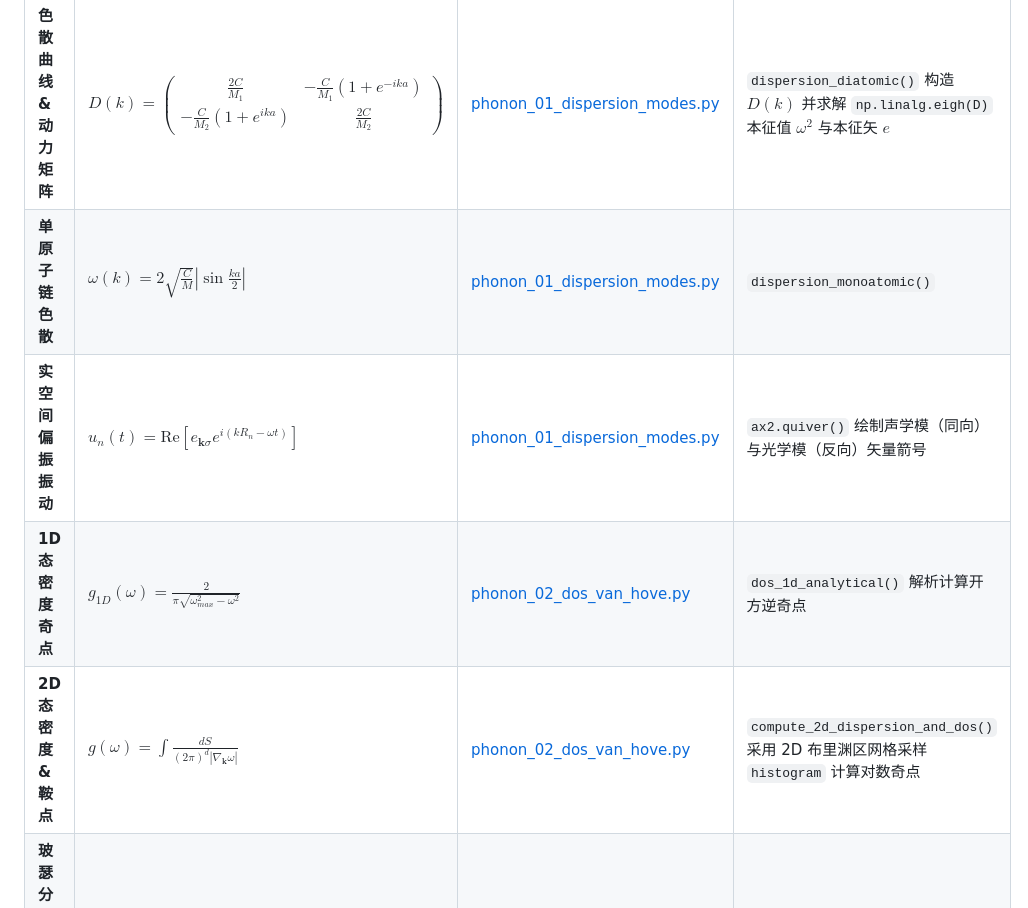
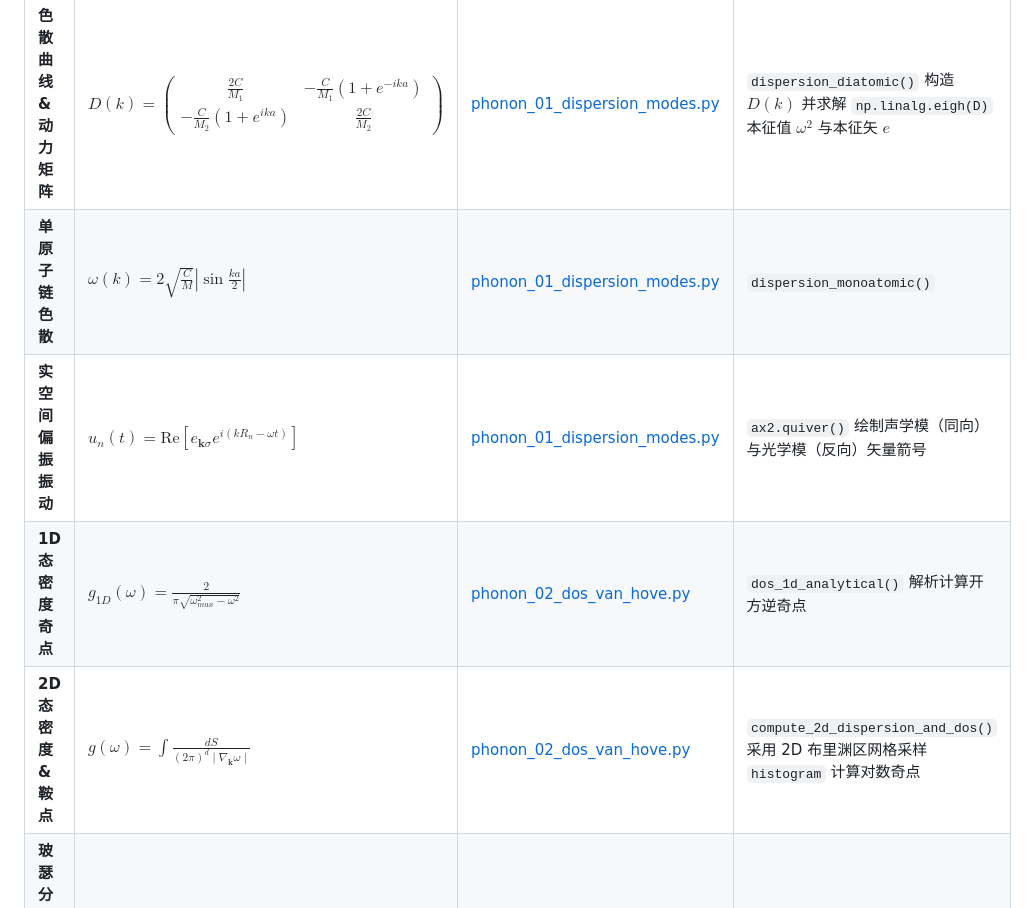
Before and after one commit to hy-wu/qft_coding, a Markdown page: 多体物理/声子理论全景与代码映射.md, the part around the change. Rendered like a GitHub page.

Commit message:
style(phonon): use \vert and \mid in markdown tables to fix KaTeX rendering

```diff
--- a/多体物理/声子理论全景与代码映射.md
+++ b/多体物理/声子理论全景与代码映射.md
@@ -84,10 +84,10 @@ $$\hat{H} = \sum_{\mathbf{k}\sigma} \hbar \omega_{\mathbf{k}\sigma} \left( a_{\m
 | 理论主题 | 数学公式 | Python 脚本文件（相对路径） | 代码函数/变量映射 |
 | :--- | :--- | :--- | :--- |
 | **色散曲线 & 动力矩阵** | $D(k) = \begin{pmatrix} \frac{2C}{M_1} & -\frac{C}{M_1}(1+e^{-ika}) \\ -\frac{C}{M_2}(1+e^{ika}) & \frac{2C}{M_2} \end{pmatrix}$ | [phonon_01_dispersion_modes.py](phonon_simulation/phonon_01_dispersion_modes.py) | `dispersion_diatomic()` 构造 $D(k)$ 并求解 `np.linalg.eigh(D)` 本征值 $\omega^2$ 与本征矢 $e$ |
-| **单原子链色散** | $\omega(k) = 2\sqrt{\frac{C}{M}}\left|\sin\frac{ka}{2}\right|$ | [phonon_01_dispersion_modes.py](phonon_simulation/phonon_01_dispersion_modes.py) | `dispersion_monoatomic()` |
+| **单原子链色散** | $\omega(k) = 2\sqrt{\frac{C}{M}}\left\vert\sin\frac{ka}{2}\right\vert$ | [phonon_01_dispersion_modes.py](phonon_simulation/phonon_01_dispersion_modes.py) | `dispersion_monoatomic()` |
 | **实空间偏振振动** | $u_n(t) = \text{Re}[e_{\mathbf{k}\sigma} e^{i(k R_n - \omega t)}]$ | [phonon_01_dispersion_modes.py](phonon_simulation/phonon_01_dispersion_modes.py) | `ax2.quiver()` 绘制声学模（同向）与光学模（反向）矢量箭号 |
 | **1D 态密度奇点** | $g_{1D}(\omega) = \frac{2}{\pi \sqrt{\omega_{max}^2 - \omega^2}}$ | [phonon_02_dos_van_hove.py](phonon_simulation/phonon_02_dos_van_hove.py) | `dos_1d_analytical()` 解析计算开方逆奇点 |
-| **2D 态密度 & 鞍点** | $g(\omega) = \int \frac{dS}{(2\pi)^d |\nabla_{\mathbf{k}} \omega|}$ | [phonon_02_dos_van_hove.py](phonon_simulation/phonon_02_dos_van_hove.py) | `compute_2d_dispersion_and_dos()` 采用 2D 布里渊区网格采样 `histogram` 计算对数奇点 |
+| **2D 态密度 & 鞍点** | $g(\omega) = \int \frac{dS}{(2\pi)^d \mid\nabla_{\mathbf{k}} \omega\mid}$ | [phonon_02_dos_van_hove.py](phonon_simulation/phonon_02_dos_van_hove.py) | `compute_2d_dispersion_and_dos()` 采用 2D 布里渊区网格采样 `histogram` 计算对数奇点 |
 | **玻瑟分布与热力学** | $\langle n \rangle = \frac{1}{e^{\hbar\omega/k_BT}-1}$ | [phonon_03_thermodynamics.py](phonon_simulation/phonon_03_thermodynamics.py) | `bose_einstein_occupation()` |
 | **德拜/爱因斯坦比热容**| $C_V^D = 9Nk_B\left(\frac{T}{\Theta_D}\right)^3 \int_0^{\Theta_D/T} \frac{x^4 e^x}{(e^x-1)^2} dx$ | [phonon_03_thermodynamics.py](phonon_simulation/phonon_03_thermodynamics.py) | `c_v_debye()` 数值积分 `scipy.integrate.quad` |
 | **低温比热容 $T^3$ 律** | $C_V^D \approx \frac{12\pi^4}{5} N k_B \left(\frac{T}{\Theta_D}\right)^3$ | [phonon_03_thermodynamics.py](phonon_simulation/phonon_03_thermodynamics.py) | `c_v_debye_low_T()` 及双对数坐标斜率对比 |
```
